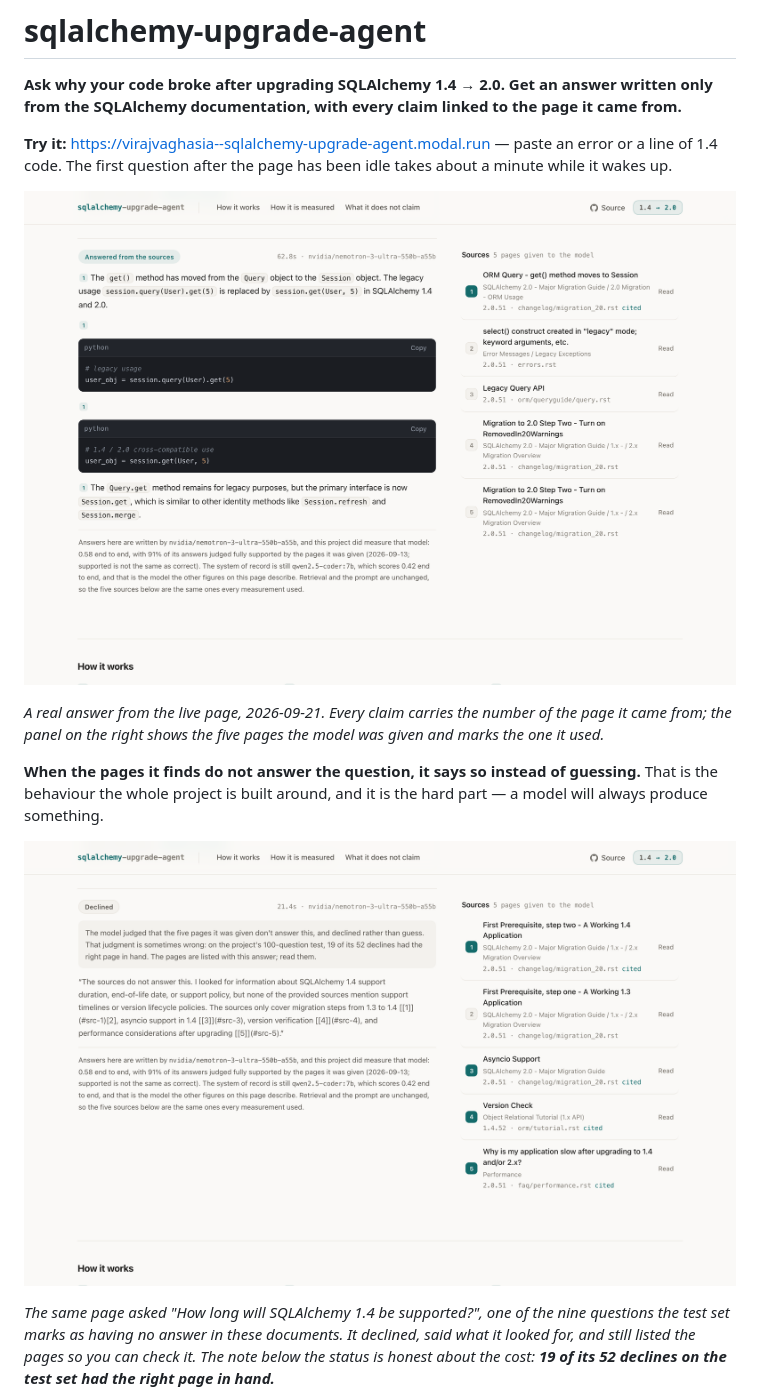
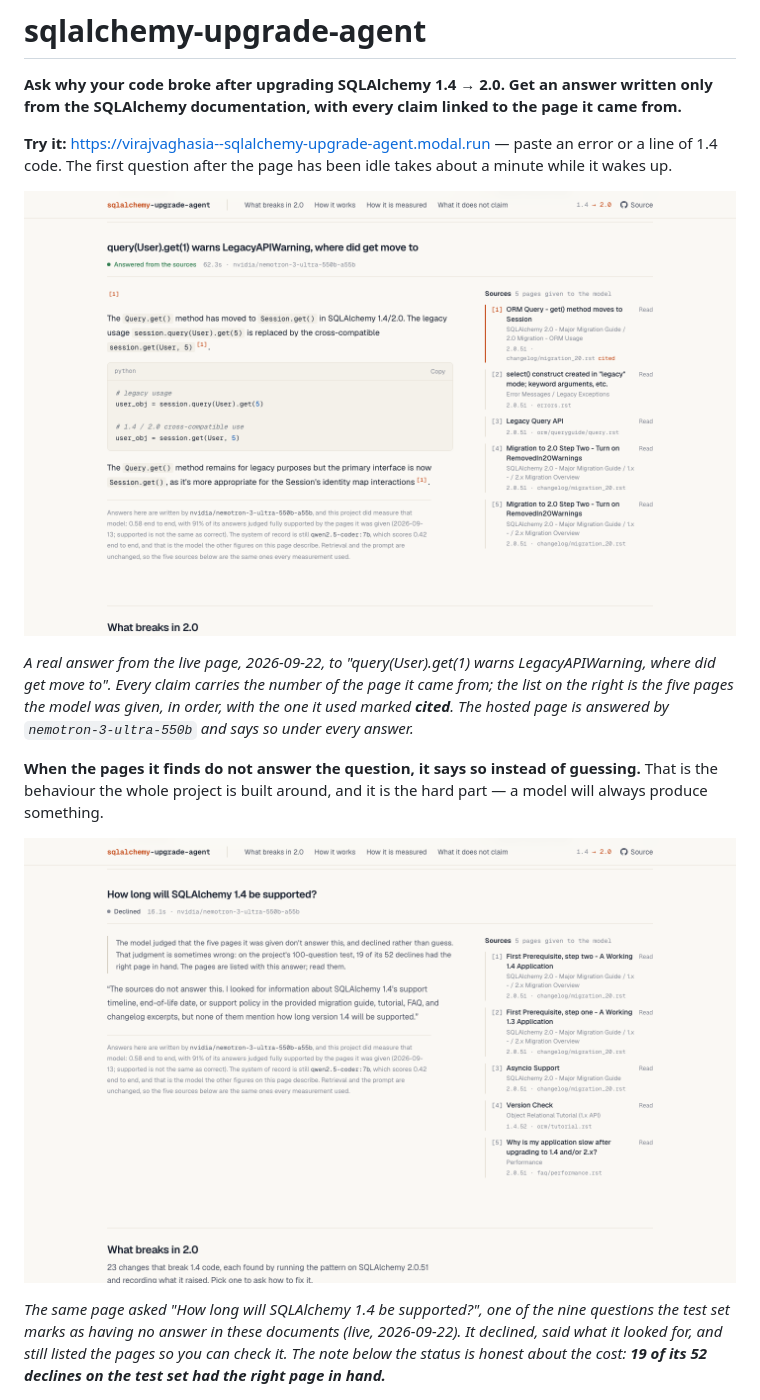
Before and after one commit to virajvaghasia/sqlalchemy-upgrade-agent, a Markdown page: README.md, the part around the change printed below. GitHub-like rendering; pictures changed too: docs/images/demo-answered.png, docs/images/demo-declined.png.

Commit message:
docs: describe the redesigned demo page, retake its screenshots
- README: all three screenshots retaken from the live page on 2026-09-22 (answered,
  declined, phone), plus a new one of the "What breaks in 2.0" index, with captions
  that say what was asked and which model answered.
- study/18-PRODUCTION.md R10.15: what the page looks like and why, the three
  directions tried and rejected, and how the breakage index is pinned to BREAKAGES.md.
- study/07-TESTS.md: a Phase 7 row in the test table (test_inject, test_fence,
  test_demo_page); the table stopped at Phase 6.
- CLAUDE.md: the resume block records the redesign and one open wording bug
  ("Please wait 1 seconds" in rag/demo.py); the branching table no longer pins a
  main hash that had moved.

```diff
--- a/README.md
+++ b/README.md
@@ -6,12 +6,14 @@ SQLAlchemy documentation, with every claim linked to the page it came from.**
 **Try it:** https://virajvaghasia--sqlalchemy-upgrade-agent.modal.run — paste an error or a line of 1.4
 code. The first question after the page has been idle takes about a minute while it wakes up.
 
-![An answered question on the live page: the answer carries numbered citations, each code block
-can be copied, and the source panel marks which of the five pages was actually
+![An answered question on the live page: the answer carries numbered citations, the code block
+can be copied, and the source list on the right marks which of the five pages was actually
 cited](docs/images/demo-answered.png)
 
-*A real answer from the live page, 2026-09-21. Every claim carries the number of the page it came
-from; the panel on the right shows the five pages the model was given and marks the one it used.*
+*A real answer from the live page, 2026-09-22, to "query(User).get(1) warns LegacyAPIWarning, where
+did get move to". Every claim carries the number of the page it came from; the list on the right
+is the five pages the model was given, in order, with the one it used marked **cited**. The hosted
+page is answered by `nemotron-3-ultra-550b` and says so under every answer.*
 
 **When the pages it finds do not answer the question, it says so instead of guessing.** That is the
 behaviour the whole project is built around, and it is the hard part — a model will always produce
@@ -22,6 +24,6 @@ judged the pages insufficient, and the five pages it was given are still
 listed](docs/images/demo-declined.png)
 
 *The same page asked "How long will SQLAlchemy 1.4 be supported?", one of the nine questions the
-test set marks as having no answer in these documents. It declined, said what it looked for, and
-still listed the pages so you can check it. The note below the status is honest about the cost:
+test set marks as having no answer in these documents (live, 2026-09-22). It declined, said what it
+looked for, and still listed the pages so you can check it. The note below the status is honest about the cost:
 **19 of its 52 declines on the test set had the right page in hand.***
```
Also changed, not shown: other parts of README.md (+10 -1 lines), docs/images/demo-breaks.png (added), docs/images/demo-phone.png.
